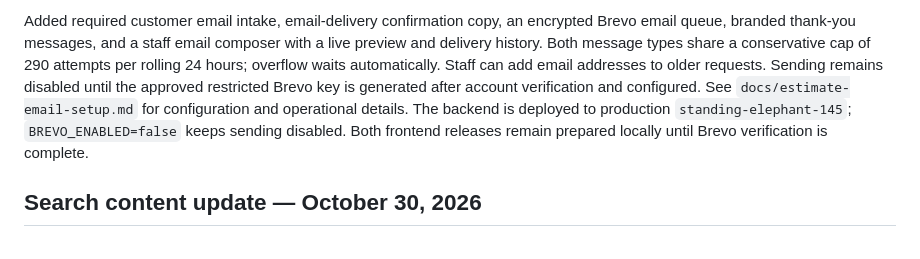
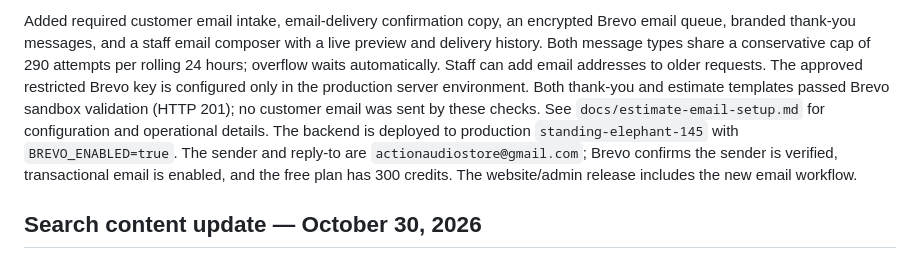
Before and after one commit to reimage-demo/action-audio, a Markdown page: README.md, the part around one of its changes. GitHub-like rendering.

Commit message:
Activate branded estimate email workflow

```diff
--- a/README.md
+++ b/README.md
@@ -24,5 +24,5 @@ Both live sites use the Action Audio production deployment standing-elephant-145
 
-Added required customer email intake, email-delivery confirmation copy, an encrypted Brevo email queue, branded thank-you messages, and a staff email composer with a live preview and delivery history. Both message types share a conservative cap of 290 attempts per rolling 24 hours; overflow waits automatically. Staff can add email addresses to older requests. Sending remains disabled until the approved restricted Brevo key is generated after account verification and configured. See `docs/estimate-email-setup.md` for configuration and operational details. The backend is deployed to production `standing-elephant-145`; `BREVO_ENABLED=false` keeps sending disabled. Both frontend releases remain prepared locally until Brevo verification is complete.
+Added required customer email intake, email-delivery confirmation copy, an encrypted Brevo email queue, branded thank-you messages, and a staff email composer with a live preview and delivery history. Both message types share a conservative cap of 290 attempts per rolling 24 hours; overflow waits automatically. Staff can add email addresses to older requests. The approved restricted Brevo key is configured only in the production server environment. Both thank-you and estimate templates passed Brevo sandbox validation (HTTP 201); no customer email was sent by these checks. See `docs/estimate-email-setup.md` for configuration and operational details. The backend is deployed to production `standing-elephant-145` with `BREVO_ENABLED=true`. The sender and reply-to are `actionaudiostore@gmail.com`; Brevo confirms the sender is verified, transactional email is enabled, and the free plan has 300 credits. The website/admin release includes the new email workflow.
 
 ## Search content update — October 30, 2026
 
```
Also changed, not shown: other parts of README.md (+1 -1 lines), docs/estimate-email-setup.md (+4 -4 lines).
